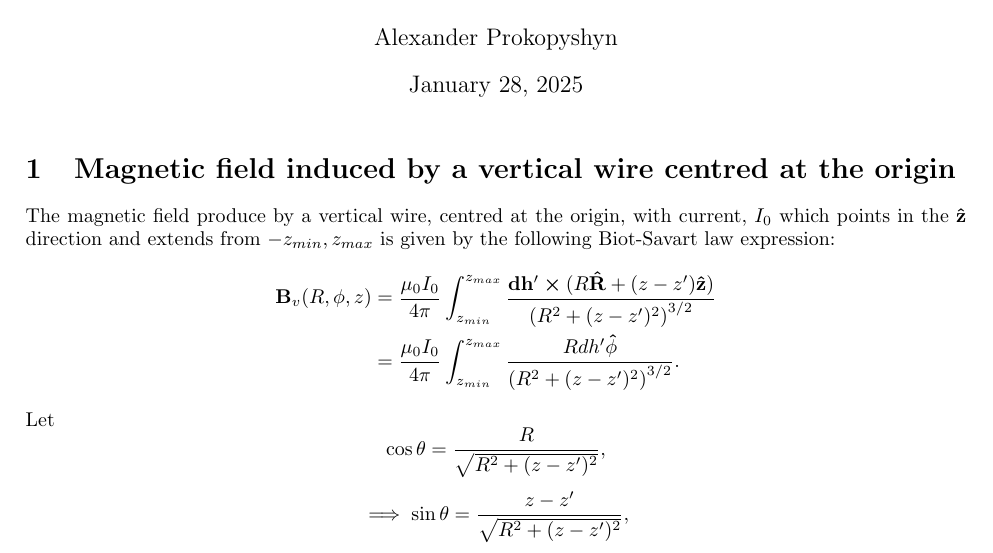
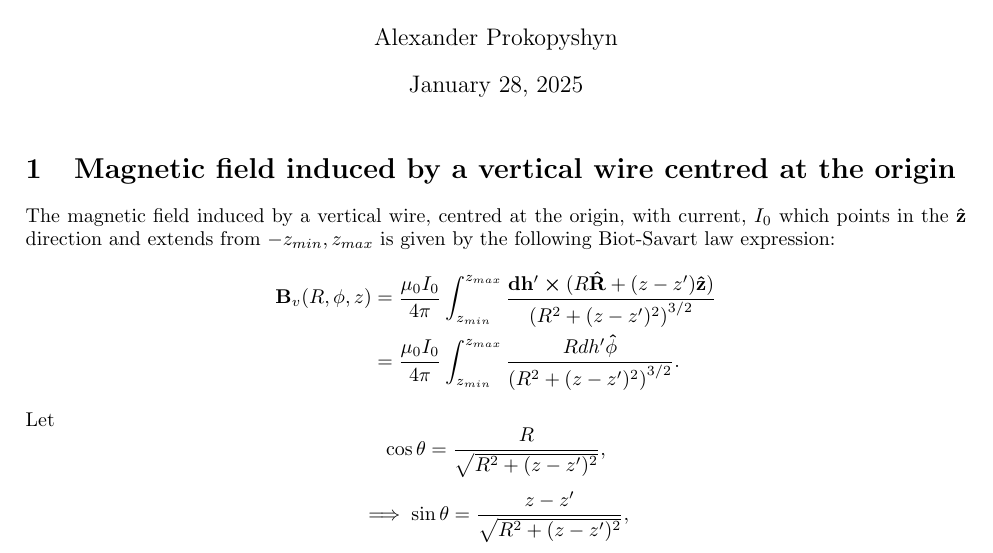
Before and after one commit to aleksyprok/vacuum_field_calculations, a LaTeX document (latex_files/wide_tokamak.tex): part of page 1 of 7, cut so that both start at the same text. Compiled offline with pdfLaTeX.

Commit message:
Fixed grammar.

```diff
--- a/latex_files/wide_tokamak.tex
+++ b/latex_files/wide_tokamak.tex
@@ -22,7 +22,7 @@
 \section{Magnetic field induced by a vertical wire centred at the origin}
 \label{sec:vertical_wire_at_origin}
 
-The magnetic field produce by a vertical wire, centred at the origin, with current, \(I_0\) which points in the
+The magnetic field induced by a vertical wire, centred at the origin, with current, \(I_0\) which points in the
 \(\vec{\hat{z}}\) direction and extends from \(-z_{min}, z_{max}\) is given by the following Biot-Savart law expression:
 \[\begin{aligned}
     \vec{B}_{v}(R, \phi, z) &= \frac{\mu_0 I_0}{4\pi}\int_{z_{min}}^{z_{max}}\frac{\vec{dh'}\cross(R\vec{\hat{R}} + (z-z')\vec{\hat{z}})}{\qty(R^2+(z-z')^2)^{3/2}} \\
```
Also changed, not shown: latex_files/wide_tokamak.pdf.
